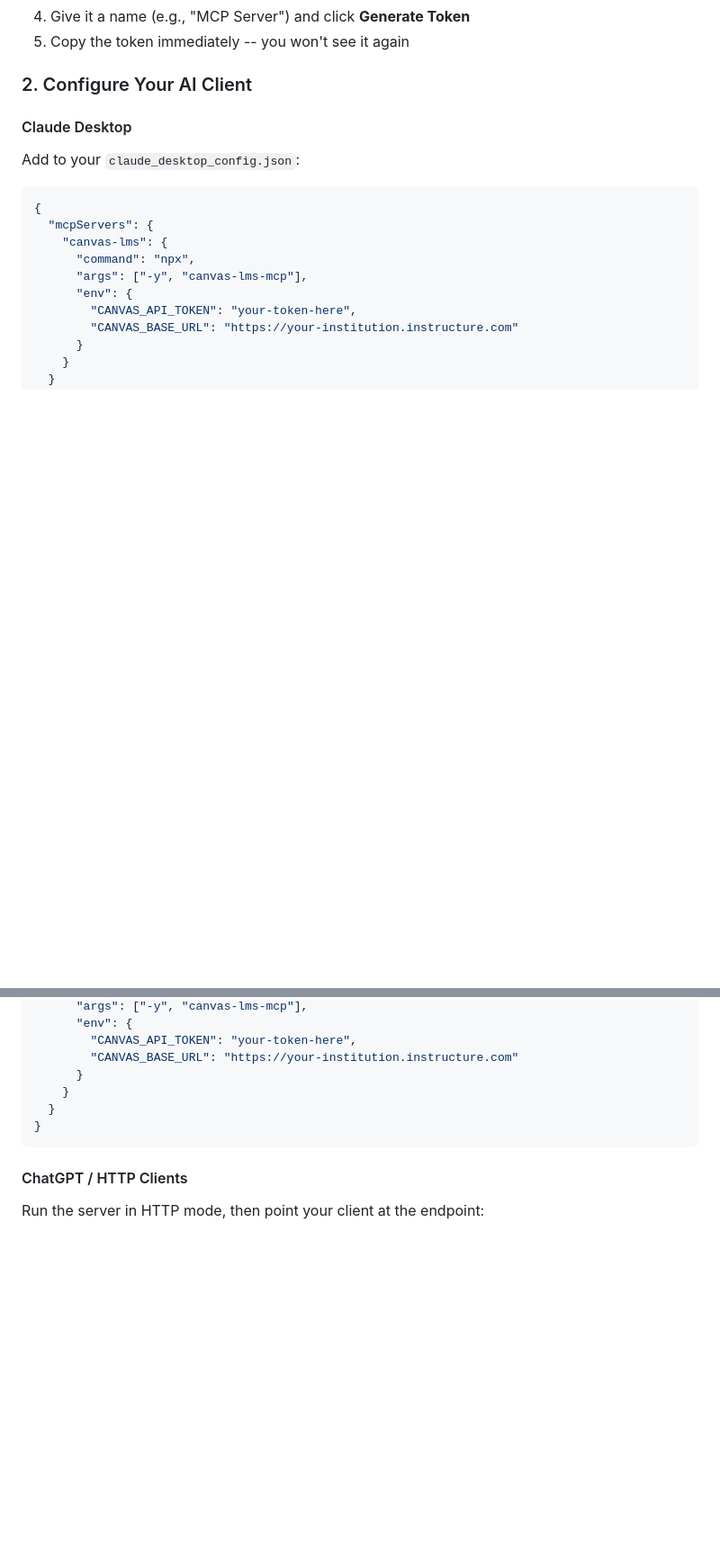
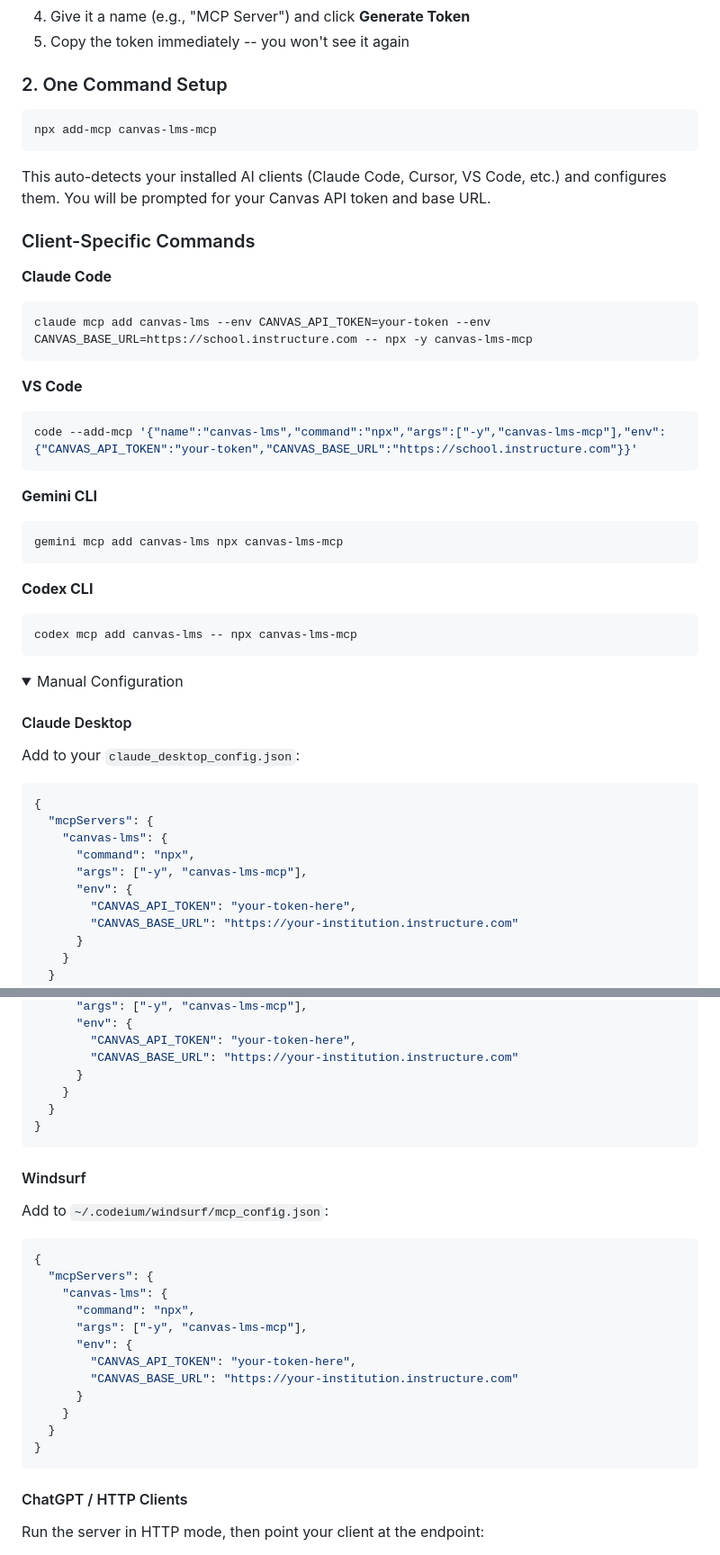
Before and after one commit to bruchris/canvas-lms-mcp, a Markdown page: README.md, 2 parts joined by grey strips. Shown at 90% size. Rendered like a GitHub page; folded sections open; blank space fills up the shorter version.

Commit message:
docs: add one-liner MCP setup commands to README
- Add "2. One Command Setup" section with `npx add-mcp canvas-lms-mcp` universal installer
- Add Client-Specific Commands for Claude Code, VS Code, Gemini CLI, and Codex CLI
- Move manual JSON config blocks (Claude Desktop, Cursor, VS Code, ChatGPT) into collapsible <details> block
- Add Windsurf manual config (~/.codeium/windsurf/mcp_config.json)

Co-Authored-By: Paperclip <noreply@paperclip.ing>

````diff
--- a/README.md
+++ b/README.md
@@ -18,7 +18,42 @@ MCP server for [Canvas LMS](https://www.instructure.com/canvas). Read courses, a
 4. Give it a name (e.g., "MCP Server") and click **Generate Token**
 5. Copy the token immediately -- you won't see it again
 
-### 2. Configure Your AI Client
+### 2. One Command Setup
+
+```bash
+npx add-mcp canvas-lms-mcp
+```
+
+This auto-detects your installed AI clients (Claude Code, Cursor, VS Code, etc.) and configures them. You will be prompted for your Canvas API token and base URL.
+
+### Client-Specific Commands
+
+**Claude Code**
+
+```bash
+claude mcp add canvas-lms --env CANVAS_API_TOKEN=your-token --env CANVAS_BASE_URL=https://school.instructure.com -- npx -y canvas-lms-mcp
+```
+
+**VS Code**
+
+```bash
+code --add-mcp '{"name":"canvas-lms","command":"npx","args":["-y","canvas-lms-mcp"],"env":{"CANVAS_API_TOKEN":"your-token","CANVAS_BASE_URL":"https://school.instructure.com"}}'
+```
+
+**Gemini CLI**
+
+```bash
+gemini mcp add canvas-lms npx canvas-lms-mcp
+```
+
+**Codex CLI**
+
+```bash
+codex mcp add canvas-lms -- npx canvas-lms-mcp
+```
+
+<details>
+<summary>Manual Configuration</summary>
 
 #### Claude Desktop
 
@@ -77,6 +112,25 @@ Add to your VS Code settings (`settings.json`):
 }
 ```
 
+#### Windsurf
+
+Add to `~/.codeium/windsurf/mcp_config.json`:
+
+```json
+{
+  "mcpServers": {
+    "canvas-lms": {
+      "command": "npx",
+      "args": ["-y", "canvas-lms-mcp"],
+      "env": {
+        "CANVAS_API_TOKEN": "your-token-here",
+        "CANVAS_BASE_URL": "https://your-institution.instructure.com"
+      }
+    }
+  }
+}
+```
+
 #### ChatGPT / HTTP Clients
 
 Run the server in HTTP mode, then point your client at the endpoint:
````
Also changed, not shown: other parts of README.md (+2 -0 lines).
